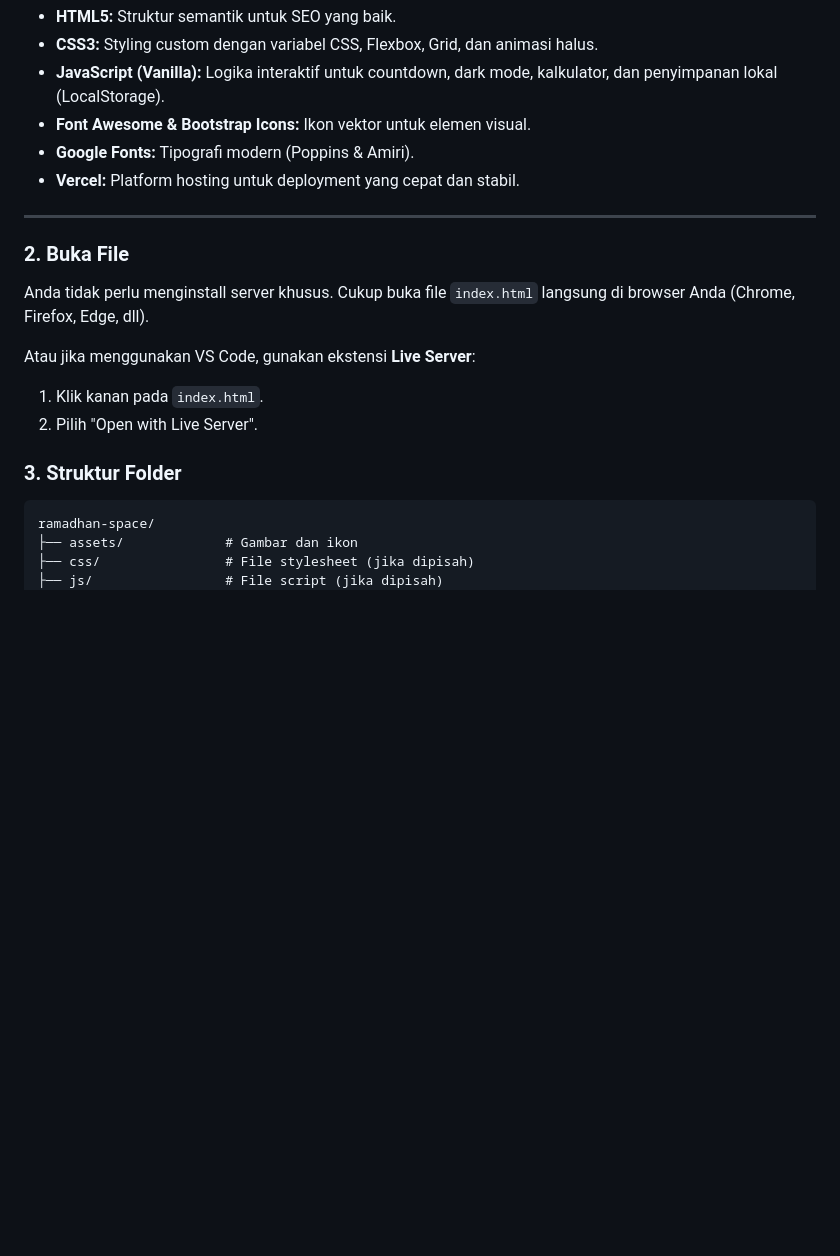
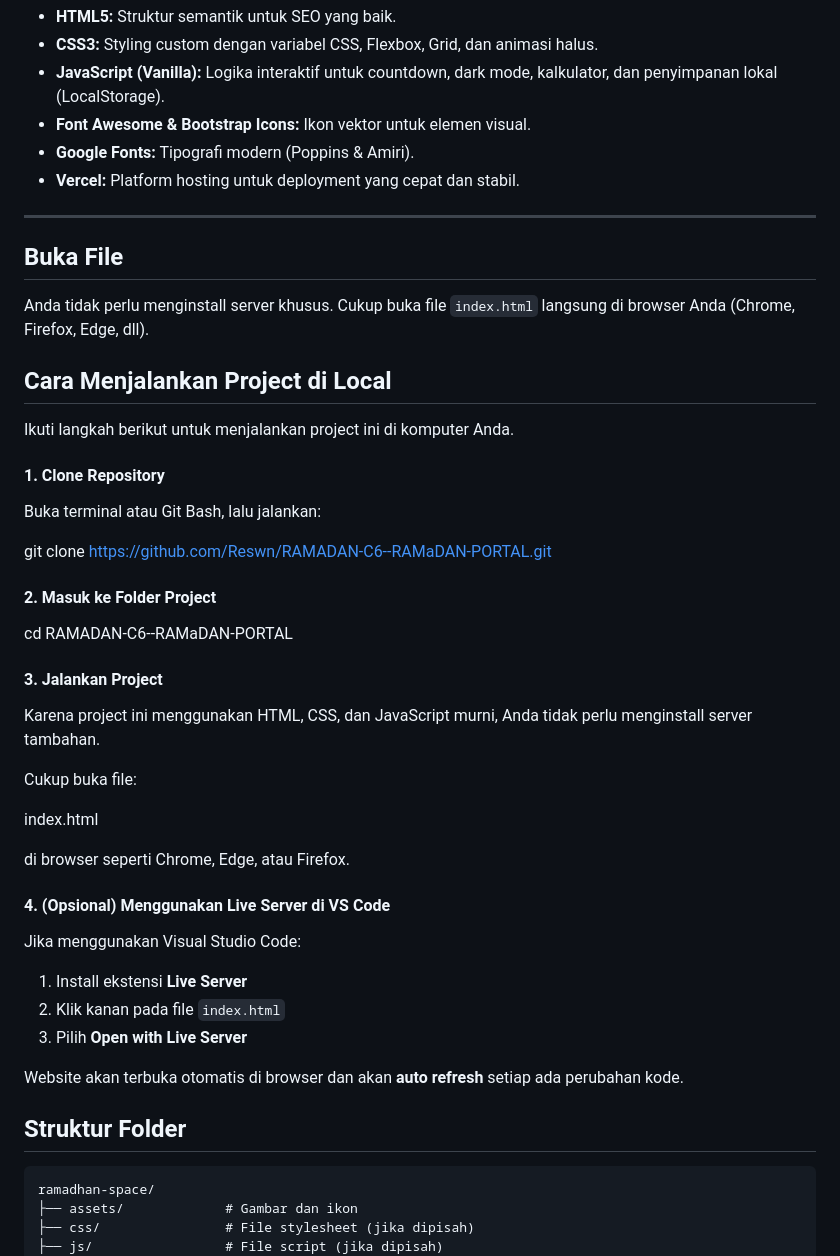
Before and after one commit to Reswn/RAMADAN-C6--RAMaDAN-PORTAL, a Markdown page: README.md, the part around one of its changes. Drawn GitHub-style; blank space fills up the shorter version.

````diff
--- a/README.md
+++ b/README.md
@@ -306,15 +308,42 @@ Proyek ini dibangun menggunakan teknologi web standar yang ringan dan cepat:
 
 ---
 
+## Buka File
+Anda tidak perlu menginstall server khusus. Cukup buka file `index.html` langsung di browser Anda (Chrome, Firefox, Edge, dll).
+## Cara Menjalankan Project di Local
 
-### 2. Buka File
-Anda tidak perlu menginstall server khusus. Cukup buka file `index.html` langsung di browser Anda (Chrome, Firefox, Edge, dll).
+Ikuti langkah berikut untuk menjalankan project ini di komputer Anda.
 
-Atau jika menggunakan VS Code, gunakan ekstensi **Live Server**:
-1. Klik kanan pada `index.html`.
-2. Pilih "Open with Live Server".
+#### 1. Clone Repository
+Buka terminal atau Git Bash, lalu jalankan:
 
-### 3. Struktur Folder
+git clone https://github.com/Reswn/RAMADAN-C6--RAMaDAN-PORTAL.git
+
+#### 2. Masuk ke Folder Project
+
+cd RAMADAN-C6--RAMaDAN-PORTAL
+
+#### 3. Jalankan Project
+
+Karena project ini menggunakan HTML, CSS, dan JavaScript murni, Anda tidak perlu menginstall server tambahan.
+
+Cukup buka file:
+
+index.html
+
+di browser seperti Chrome, Edge, atau Firefox.
+
+#### 4. (Opsional) Menggunakan Live Server di VS Code
+
+Jika menggunakan Visual Studio Code:
+
+1. Install ekstensi **Live Server**
+2. Klik kanan pada file `index.html`
+3. Pilih **Open with Live Server**
+
+Website akan terbuka otomatis di browser dan akan **auto refresh** setiap ada perubahan kode.
+
+## Struktur Folder
 ```text
 ramadhan-space/
 ├── assets/             # Gambar dan ikon
````
Also changed, not shown: other parts of README.md (+6 -4 lines).
